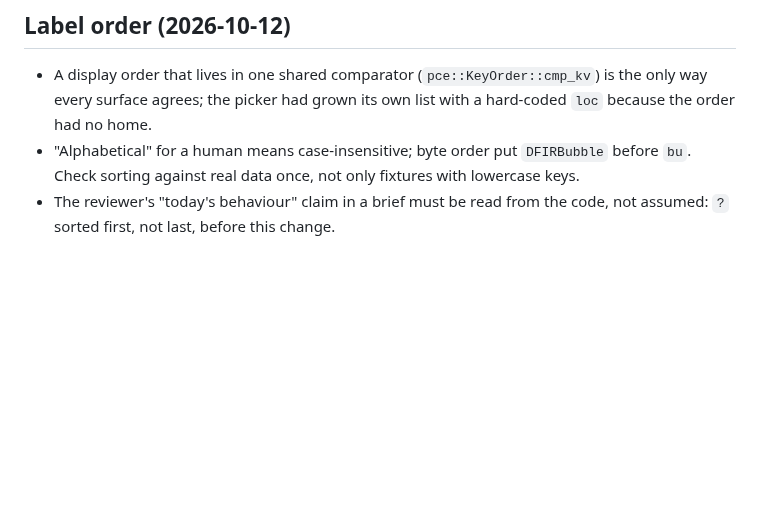
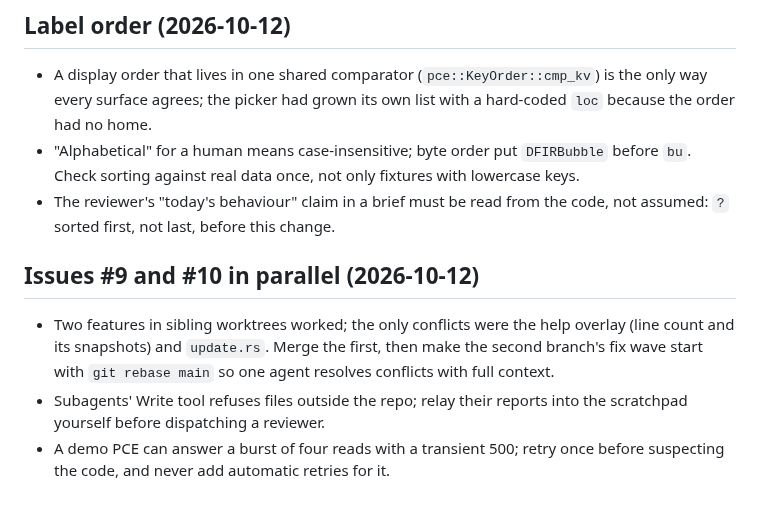
Before and after one commit to alexgoller/illumio-tui, a Markdown page: tasks/lessons.md, the part around the change. Drawn GitHub-style; blank space fills up the shorter version.

Commit message:
docs: issues #9 and #10 tracking and lessons
Co-Authored-By: Claude Fable 5.1 <noreply@anthropic.com>

```diff
--- a/tasks/lessons.md
+++ b/tasks/lessons.md
@@ -86,3 +86,8 @@ Captured after corrections and review findings, so the same mistake is not repea
 - A display order that lives in one shared comparator (`pce::KeyOrder::cmp_kv`) is the only way every surface agrees; the picker had grown its own list with a hard-coded `loc` because the order had no home.
 - "Alphabetical" for a human means case-insensitive; byte order put `DFIRBubble` before `bu`. Check sorting against real data once, not only fixtures with lowercase keys.
 - The reviewer's "today's behaviour" claim in a brief must be read from the code, not assumed: `?` sorted first, not last, before this change.
+
+## Issues #9 and #10 in parallel (2026-10-12)
+- Two features in sibling worktrees worked; the only conflicts were the help overlay (line count and its snapshots) and `update.rs`. Merge the first, then make the second branch's fix wave start with `git rebase main` so one agent resolves conflicts with full context.
+- Subagents' Write tool refuses files outside the repo; relay their reports into the scratchpad yourself before dispatching a reviewer.
+- A demo PCE can answer a burst of four reads with a transient 500; retry once before suspecting the code, and never add automatic retries for it.
```
Also changed, not shown: tasks/todo.md (+5 -0 lines).
